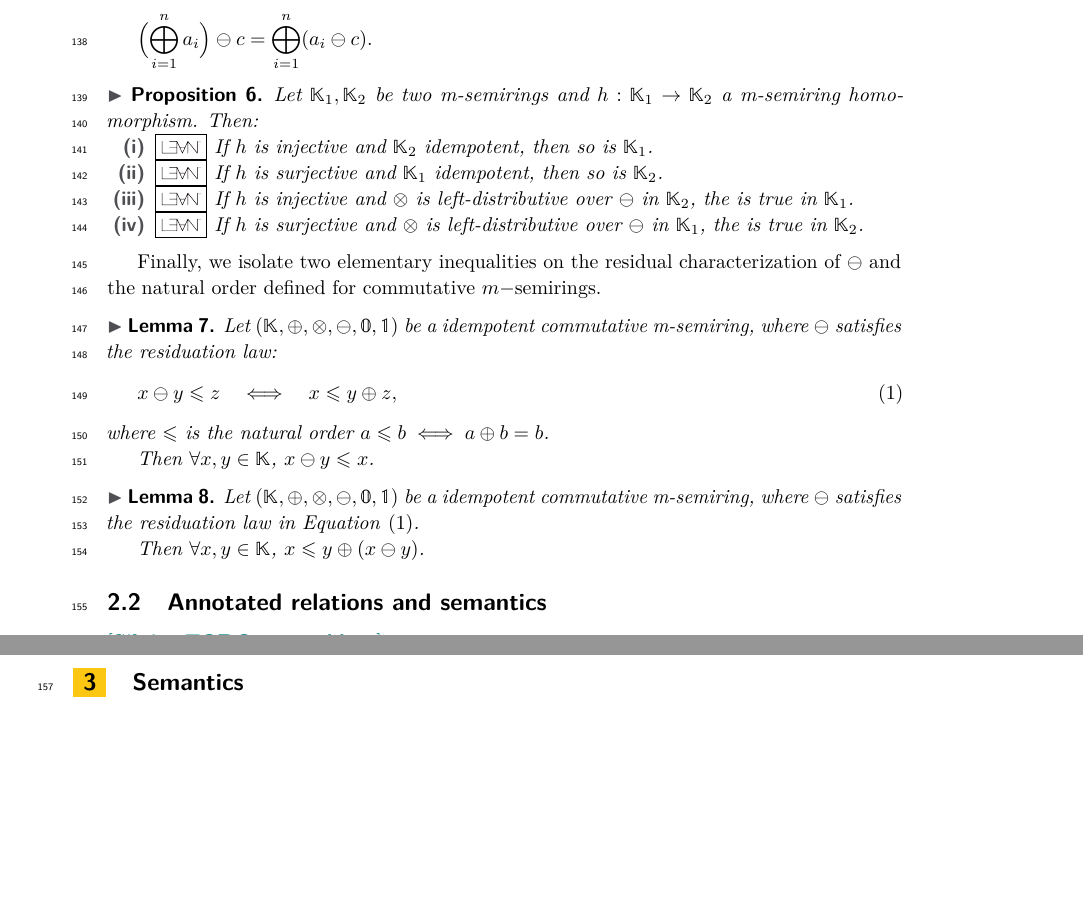
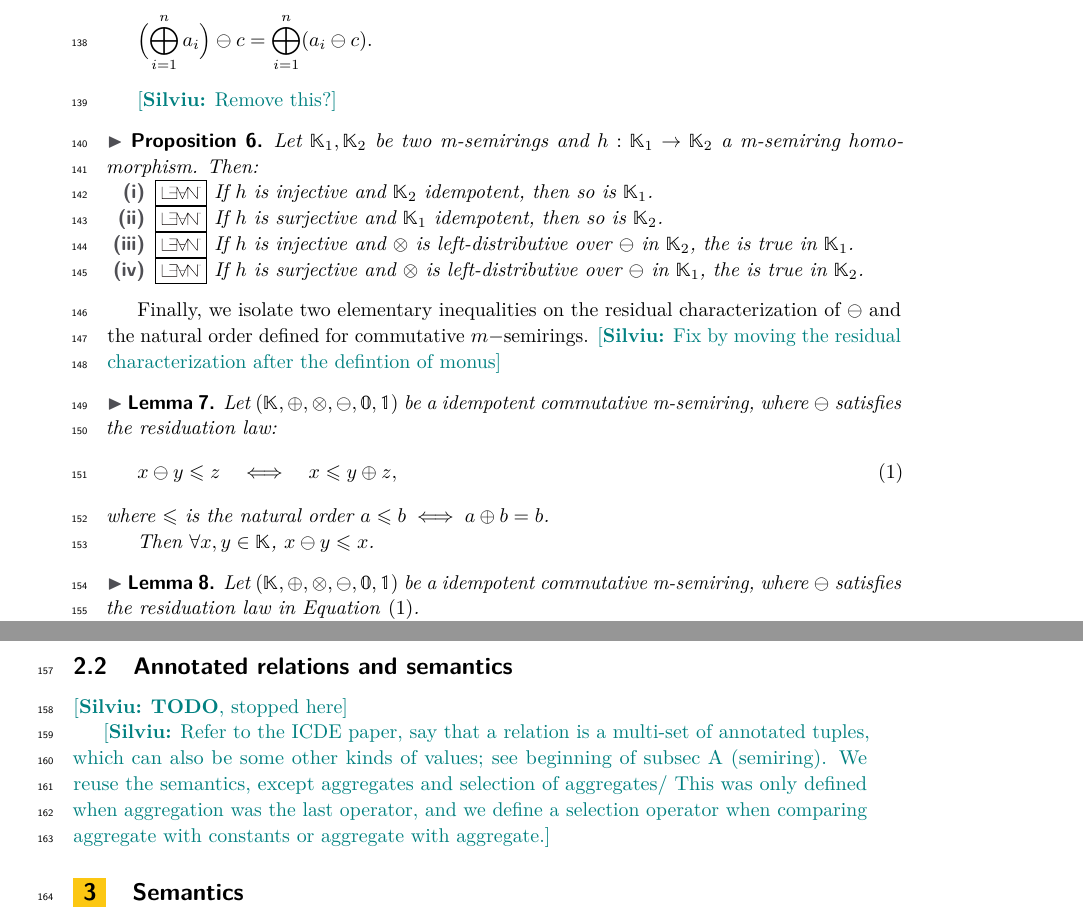
Before and after one commit to pratik2358/provsql_having, a LaTeX paper (main.tex, which reads preliminaries.tex): two parts of pages 4 and 5 of 21 before the commit and two parts of pages 4 and 5 of 22 after it, joined at a grey line, cut so that both start at the same text, the shorter picture padded with empty space. Compiled offline with pdfLaTeX.

Commit message:
added clarifying comments

```diff
--- a/preliminaries.tex
+++ b/preliminaries.tex
@@ -155,6 +155,8 @@ Then
 where the second equality uses right-distributivity and the third uses the
 induction hypothesis.
 \end{appendixproof}
+
+\sil{Remove this?}
 \begin{proposition}
   Let $\mathbb{K}_1, \mathbb{K}_2$ be two m-semirings and $h:
   \mathbb{K}_1\to \mathbb{K}_2$ a m-semiring
@@ -179,7 +181,7 @@ induction hypothesis.
     \end{enumerate}
 \end{proposition}
 
-Finally, we isolate two elementary inequalities on the residual characterization of $\ominus$ and the natural order defined for commutative $m-$semirings.
+Finally, we isolate two elementary inequalities on the residual characterization of $\ominus$ and the natural order defined for commutative $m-$semirings. \sil{Fix by moving the residual characterization after the defintion of monus}
 \begin{lemmarep}\label{lem:x-y<=x}
   Let $(\mathbb K,\oplus,\otimes,\ominus,\mathbb 0,\mathbb 1)$ be a idempotent commutative m-semiring, where $\ominus$ satisfies the residuation law:
 \begin{equation}\label{eq:residuation-monus}
@@ -219,3 +221,5 @@ as required.
 \subsection{Annotated relations and semantics}
 
 \sil{\textbf{TODO}, stopped here}
+
+\sil{Refer to the ICDE paper, say that a relation is a multi-set of annotated tuples, which can also be some other kinds of values; see beginning of subsec A (semiring). We reuse the semantics, except aggregates and selection of aggregates/ This was only defined when aggregation was the last operator, and we define a selection operator when comparing aggregate with constants or aggregate with aggregate.}
```
